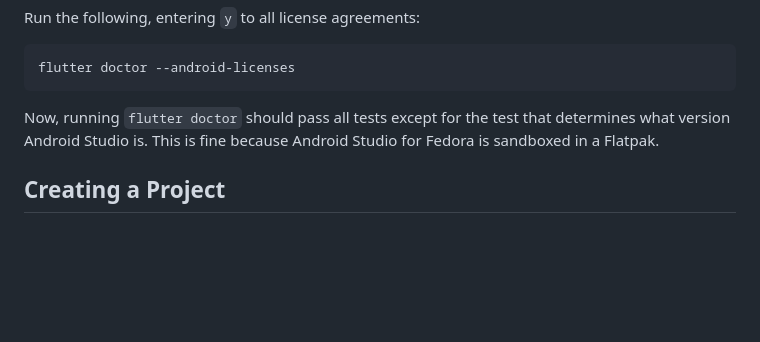
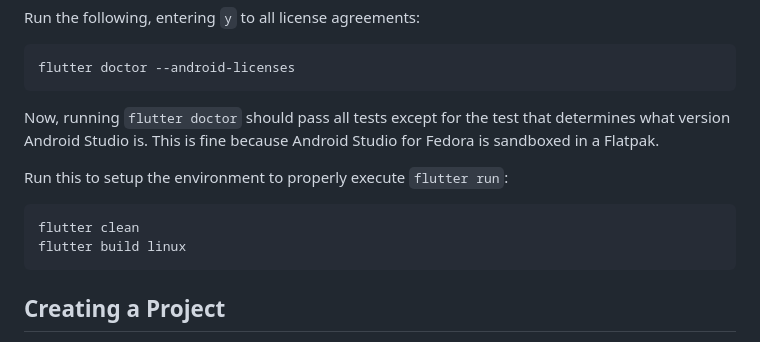
Before and after one commit to VoxMonstra/CSC-4610-Web-Warriors, a Markdown page: README.md, the part around the change. Drawn GitHub-style; blank space fills up the shorter version.

Commit message:
chore: add clean instructions to linux setup

````diff
--- a/README.md
+++ b/README.md
@@ -128,6 +128,13 @@ flutter doctor --android-licenses
 
 Now, running `flutter doctor` should pass all tests except for the test that determines what version Android Studio is. This is fine because Android Studio for Fedora is sandboxed in a Flatpak.
 
+Run this to setup the environment to properly execute `flutter run`:
+
+```
+flutter clean
+flutter build linux
+```
+
 ## Creating a Project
 
 
````
